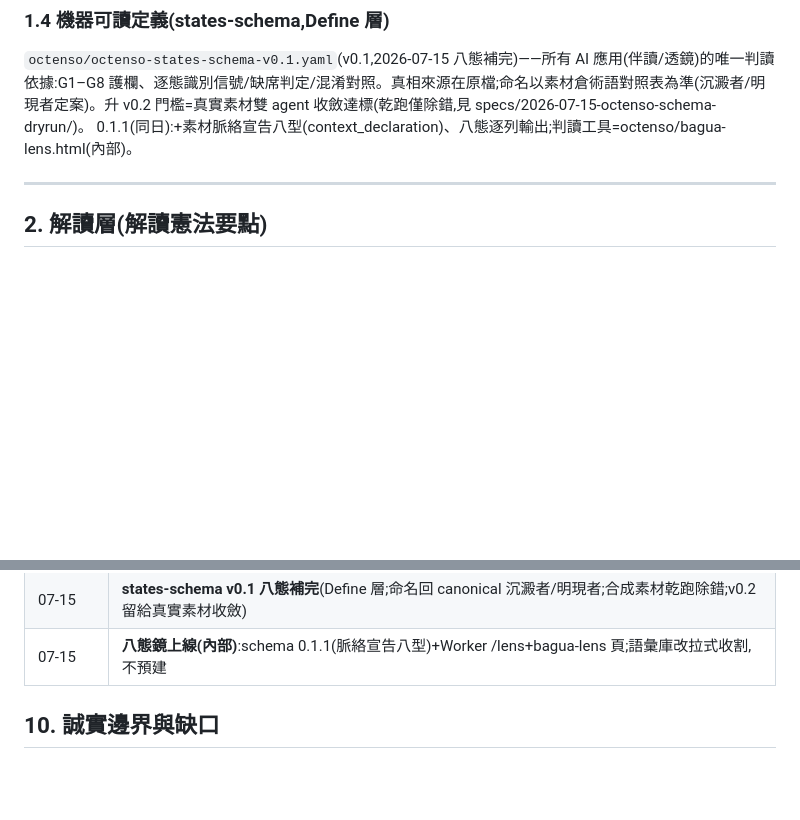
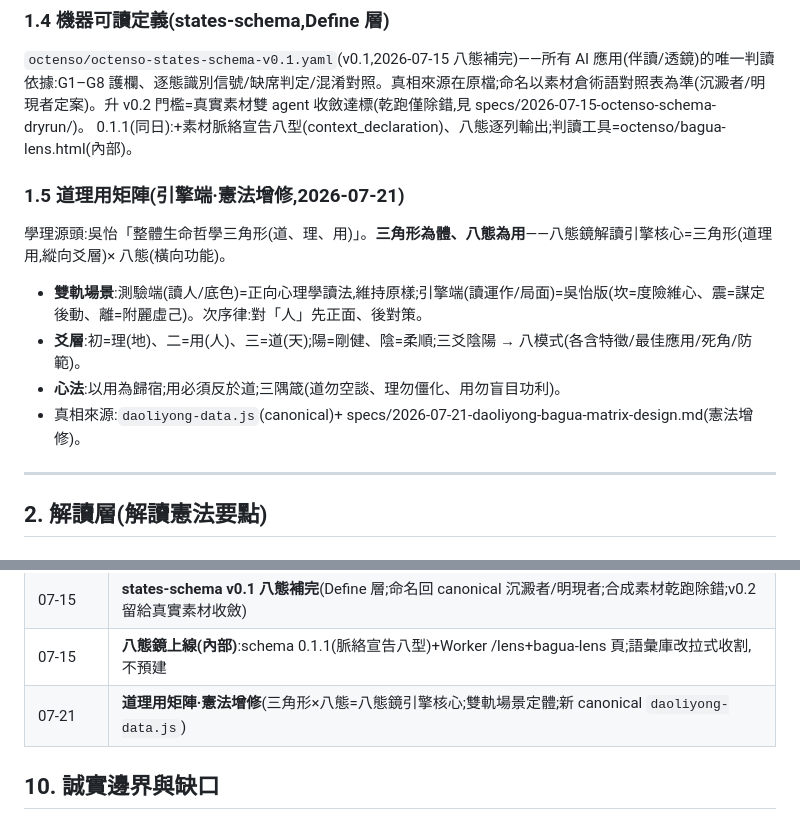
Before and after one commit to flow222git/jte-platform-2026, a Markdown page: octenso/COMPENDIUM.md, 2 parts joined by grey strips. Rendered like a GitHub page; blank space fills up the shorter version.

Commit message:
docs: 學理憲法增修參照+COMPENDIUM 道理用矩陣條目
Co-Authored-By: Claude Fable 5 <noreply@anthropic.com>

```diff
--- a/octenso/COMPENDIUM.md
+++ b/octenso/COMPENDIUM.md
@@ -71,6 +71,15 @@
 
 `octenso/octenso-states-schema-v0.1.yaml`(v0.1,2026-07-15 八態補完)——所有 AI 應用(伴讀/透鏡)的唯一判讀依據:G1–G8 護欄、逐態識別信號/缺席判定/混淆對照。真相來源在原檔;命名以素材倉術語對照表為準(沉澱者/明現者定案)。升 v0.2 門檻=真實素材雙 agent 收斂達標(乾跑僅除錯,見 specs/2026-07-15-octenso-schema-dryrun/)。
 0.1.1(同日):+素材脈絡宣告八型(context_declaration)、八態逐列輸出;判讀工具=octenso/bagua-lens.html(內部)。
+
+### 1.5 道理用矩陣(引擎端·憲法增修,2026-07-21)
+
+學理源頭:吳怡「整體生命哲學三角形(道、理、用)」。**三角形為體、八態為用**——八態鏡解讀引擎核心=三角形(道理用,縱向爻層)× 八態(橫向功能)。
+
+- **雙軌場景**:測驗端(讀人/底色)=正向心理學讀法,維持原樣;引擎端(讀運作/局面)=吳怡版(坎=度險維心、震=謀定後動、離=附麗虛己)。次序律:對「人」先正面、後對策。
+- **爻層**:初=理(地)、二=用(人)、三=道(天);陽=剛健、陰=柔順;三爻陰陽 → 八模式(各含特徵/最佳應用/死角/防範)。
+- **心法**:以用為歸宿;用必須反於道;三隅箴(道勿空談、理勿僵化、用勿盲目功利)。
+- 真相來源:`daoliyong-data.js`(canonical)+ specs/2026-07-21-daoliyong-bagua-matrix-design.md(憲法增修)。
 
 ---
 
@@ -292,6 +301,7 @@ COST_GIST(敘事用短語)另存 8 卦 × o/u,見 persona:1627-1636。
 | 07-07 | 人格取徑全景比較+型錄深化 spec;**型錄層 T1–T5 草稿完成(本輪,未上線)** |
 | 07-15 | **states-schema v0.1 八態補完**(Define 層;命名回 canonical 沉澱者/明現者;合成素材乾跑除錯;v0.2 留給真實素材收斂) |
 | 07-15 | **八態鏡上線(內部)**:schema 0.1.1(脈絡宣告八型)+Worker /lens+bagua-lens 頁;語彙庫改拉式收割,不預建 |
+| 07-21 | **道理用矩陣·憲法增修**(三角形×八態=八態鏡引擎核心;雙軌場景定體;新 canonical `daoliyong-data.js`) |
 
 ## 10. 誠實邊界與缺口
 
```
Also changed, not shown: 1 other file.
